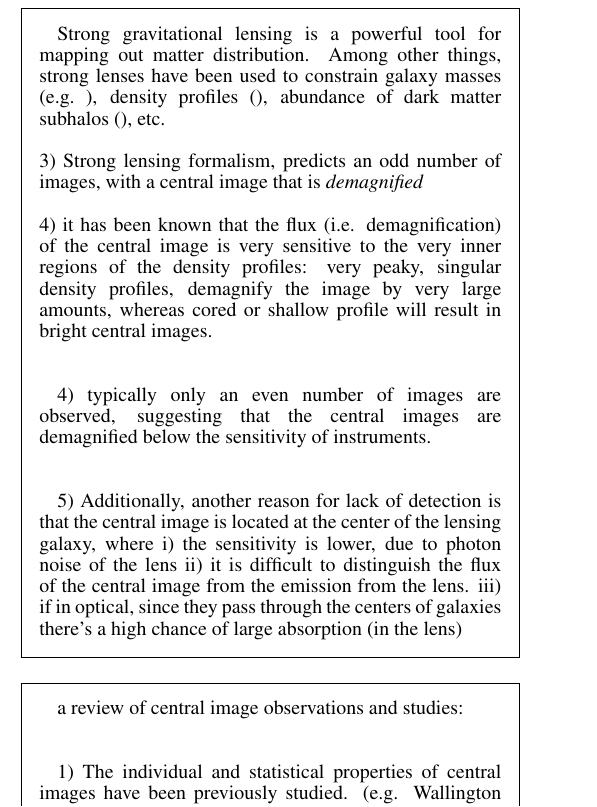
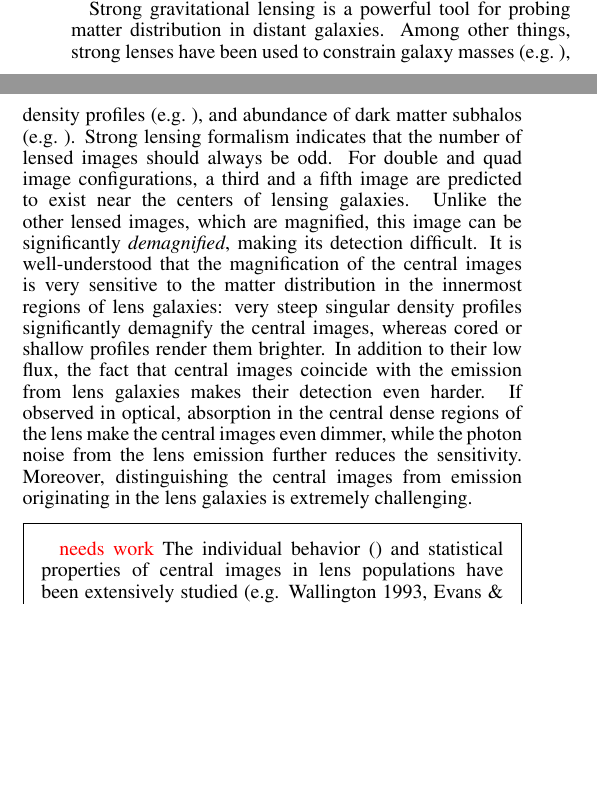
Before and after one commit to yasharhezaveh/ALMA_Central_Images, a LaTeX document (ms.tex): part of one column of page 1 of 5 before the commit and two parts of the columns of page 1 of 5 after it, the two joined at a grey line, cut so that both start at the same text, the shorter picture padded with empty space. Compiled offline with pdfLaTeX.

Commit message:
modifying introduction

```diff
--- a/ms.tex
+++ b/ms.tex
@@ -9,6 +9,13 @@
 \usepackage{framed}
 
 \shortauthors{Y. Hezaveh}
+
+\usepackage{color}
+\newcommand{\blue}{\textcolor{blue}}
+\newcommand{\green}{\textcolor{green}}
+\newcommand{\red}{\textcolor{red}}
+
+
 \begin{document}
 
 \title{Probing the inner kpc of massive galaxies with strong gravitational lensing}
@@ -54,19 +61,24 @@ Such measurements, are, however have been limited to low redshifts, since both d
 % ... whatever the mechanisms are, clear measurements of the central densities can be valuable to solve this puzzle and to shed light on the connection of SMBHs and galaxies.
 %\end{framed}
 
-\begin{framed}
-Strong gravitational lensing is a powerful tool for mapping out matter distribution. Among other things, strong lenses have been used to constrain galaxy masses  \citep[e.g.][]{}, density profiles \citep[][]{}, abundance of dark matter subhalos \citep[][]{}, etc.
-\\ \\
-3) Strong lensing formalism, predicts an odd number of images, with a central image that is \emph{demagnified} \\ \\
-4) it has been known that the flux (i.e. demagnification) of the central image is very sensitive to the very inner regions of the density profiles: very peaky, singular density profiles, demagnify the image by very large amounts, whereas cored or shallow profile will result in bright central images. \\ \\
+%\begin{framed}
+Strong gravitational lensing is a powerful tool for probing matter distribution in distant galaxies. Among other things, strong lenses have been used to constrain galaxy masses  \citep[e.g.][]{}, density profiles \citep[e.g.][]{}, and abundance of dark matter subhalos \citep[e.g.][]{}.
+Strong lensing formalism indicates that the number of lensed images should always be odd. For double and quad image configurations, a third and a fifth image are predicted to exist near the centers of lensing galaxies. Unlike the other lensed images, which are magnified, this image can be significantly \emph{demagnified}, making its detection difficult.  It is well-understood that the magnification of the central images is very sensitive to the matter distribution in the innermost regions of lens galaxies: very steep singular density profiles significantly demagnify the central images, whereas cored or shallow profiles render them brighter. %Lack of detection of central images in almost all lenses suggests steep central density profiles in lens galaxies.
+In addition to their low flux, the fact that central images coincide with the emission from lens galaxies makes their detection even harder.
+If observed in optical, absorption in the central dense regions of the lens make the central images even dimmer, while the photon noise from the lens emission further reduces the sensitivity. Moreover, distinguishing the central images from emission originating in the lens galaxies is extremely  challenging.
 
-4) typically only an even number of images are observed,  suggesting that the central images are demagnified below the sensitivity of instruments. \\ \\
 
-5) Additionally, another reason for lack of detection is that the central image is located at the center of the lensing galaxy, where i) the sensitivity is lower, due to photon noise of the lens ii) it is difficult to distinguish the flux of the central image from the emission from the lens. iii) if in optical, since they pass through the centers of galaxies there's a high chance of large absorption (in the lens)
-\end{framed}
+%5) Additionally, another reason for lack of detection is that the central image is located at the center of the lensing galaxy, where i) the sensitivity is lower, due to photon noise of the lens ii) it is difficult to distinguish the flux of the central image from the emission from the lens. iii) if in optical, since they pass through the centers of galaxies there's a high chance of large absorption (in the lens)
+
+%Such central images, however, have been very rarely detected, suggesting that steep density profiles of galaxies render them
+%4) typically only an even number of images are observed,  suggesting that the central images are demagnified below the sensitivity of instruments. \\ \\
+
+%\end{framed}
 
 
 \begin{framed}
-a review of central image observations and studies:\\ \\
+\red{needs work}
+The individual behavior \citep{} and statistical properties of central images in lens populations have been extensively studied (e.g. Wallington 1993, Evans \& Hunter 2002, Keeton 2003),  suggesting that central images could have a wide range of magnifications.
+Observational searches for these images have found a number of candidates \citep[e.g.][]{}, however, only one secure detection of a central image exists to date \citep{winn:2004}.
+To avoid the possibility of absorption in the lens, most studies have focused on strongly lensed radio quasars and the radio spectrum of candidate central images have been used to distinguish them from faint emission from the lens galaxies.
 
-1) The individual and statistical properties of central images have been previously studied. (e.g. Wallington 1993, Evans \& Hunter 2002, Keeton 2003, ) \\ \\
```
Also changed, not shown: ms.pdf, ms.tex (14 more changed lines).
